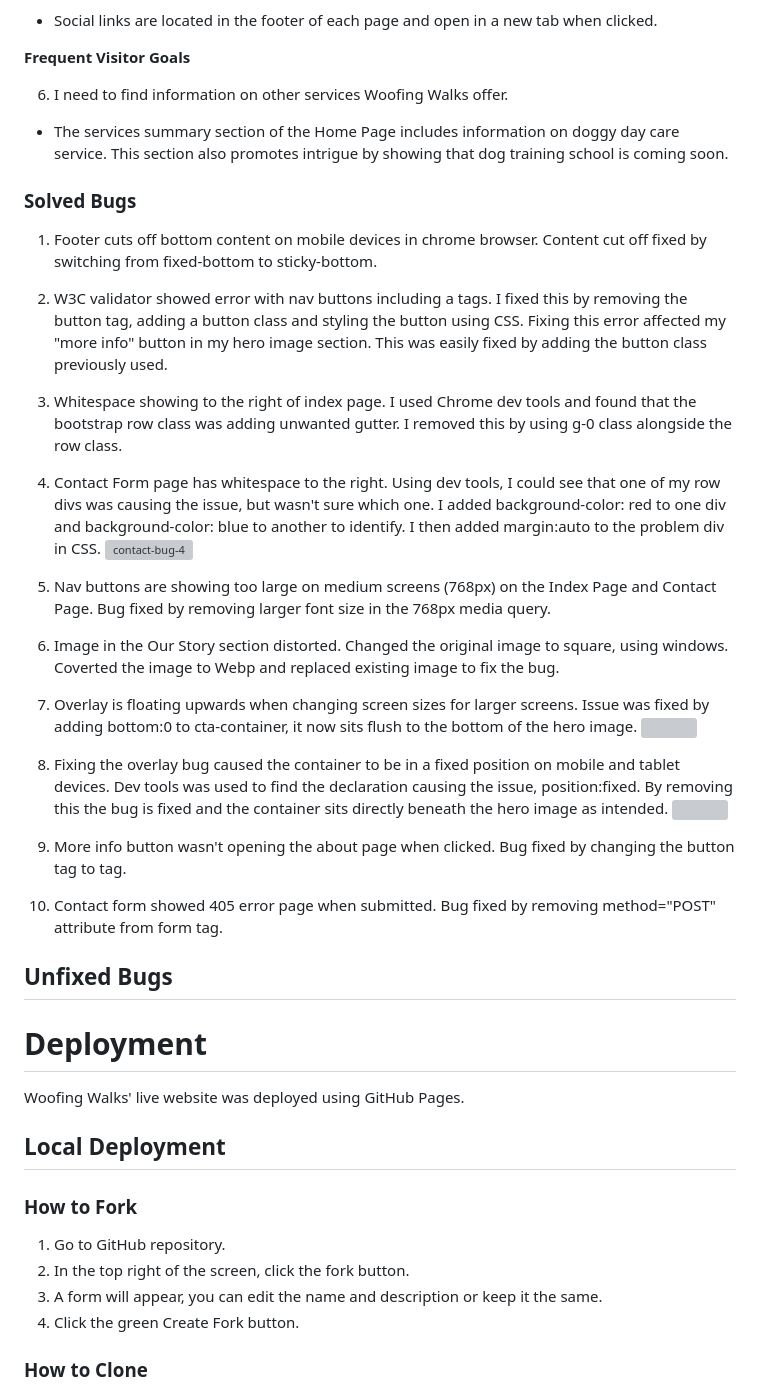
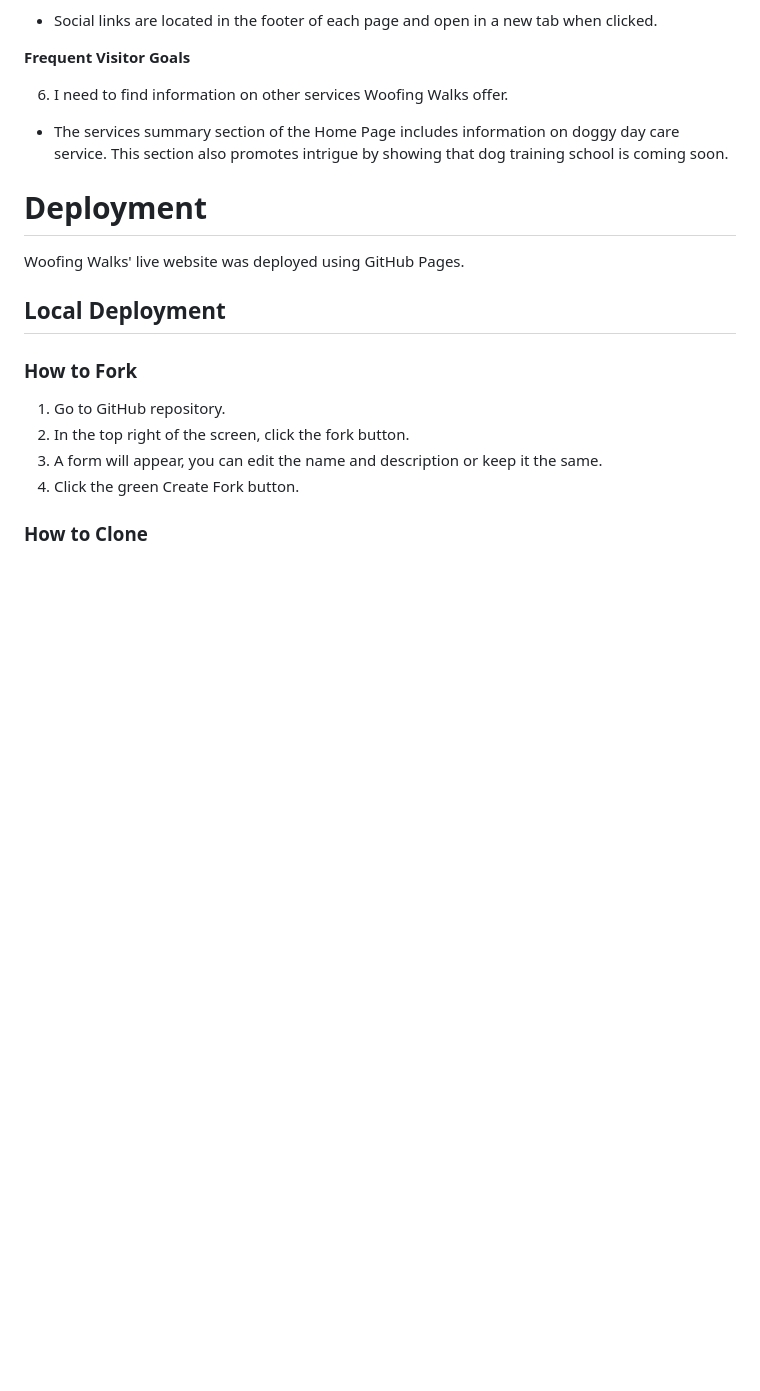
Before and after one commit to abz2489/woofing-walks, a Markdown page: README.md, the part around the change. Rendered like a GitHub page; blank space fills up the shorter version; grey boxes are pictures that could not be loaded.

Commit message:
Remove duplicate bugs section

```diff
--- a/README.md
+++ b/README.md
@@ -443,33 +443,6 @@ First Test:
 6. I need to find information on other services Woofing Walks offer.
 - The services summary section of the Home Page includes information on doggy day care service. This section also promotes intrigue by showing that dog training school is coming soon.
 
-### Solved Bugs
-1. Footer cuts off bottom content on mobile devices in chrome browser. Content cut off fixed by switching from fixed-bottom to sticky-bottom.
-
-2. W3C validator showed error with nav buttons including a tags. I fixed this by removing the button tag, adding a button class and styling the button using CSS. Fixing this error affected my "more info" button in my hero image section. This was easily fixed by adding the button class previously used.
-
-3. Whitespace showing to the right of index page. I used Chrome dev tools and found that the bootstrap row class was adding unwanted gutter. I removed this by using g-0 class alongside the row class.
-
-4. Contact Form page has whitespace to the right. Using dev tools, I could see that one of my row divs was causing the issue, but wasn't sure which one. I added background-color: red to one div and background-color: blue to another to identify. I then added margin:auto to the problem div in CSS.
-![contact-bug-4](docs/supp-images/contact-bug-4.webp)
-
-
-5. Nav buttons are showing too large on medium screens (768px) on the Index Page and Contact Page. Bug fixed by removing larger font size in the 768px media query.
-
-6. Image in the Our Story section distorted. Changed the original image to square, using windows. Coverted the image to Webp and replaced existing image to fix the bug.
-
-7. Overlay is floating upwards when changing screen sizes for larger screens. Issue was fixed by adding bottom:0 to cta-container, it now sits flush to the bottom of the hero image.
-![](docs/supp-images/overlay-bug-7.webp)
-
-8. Fixing the overlay bug caused the container to be in a fixed position on mobile and tablet devices. Dev tools was used to find the declaration causing the issue, position:fixed. By removing this the bug is fixed and the container sits directly beneath the hero image as intended.
-![](docs/supp-images/container-bug-8.webp)
-
-9. More info button wasn't opening the about page when clicked. Bug fixed by changing the button tag to <a></a> tag.
-
-10. Contact form showed 405 error page when submitted. Bug fixed by removing method="POST" attribute from form tag.
-## Unfixed Bugs
-
-
 # **Deployment**
 Woofing Walks' live website was deployed using GitHub Pages.
 
```
